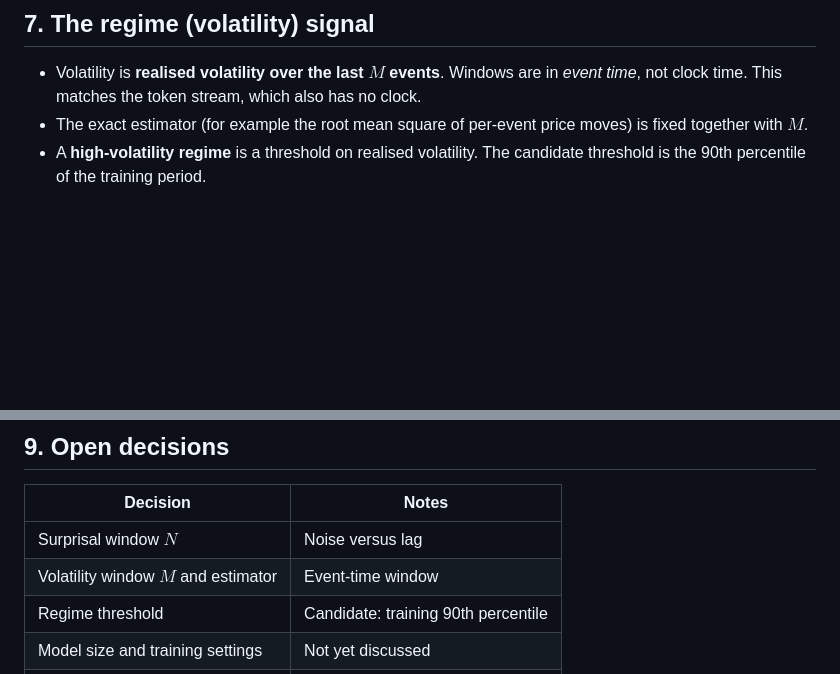
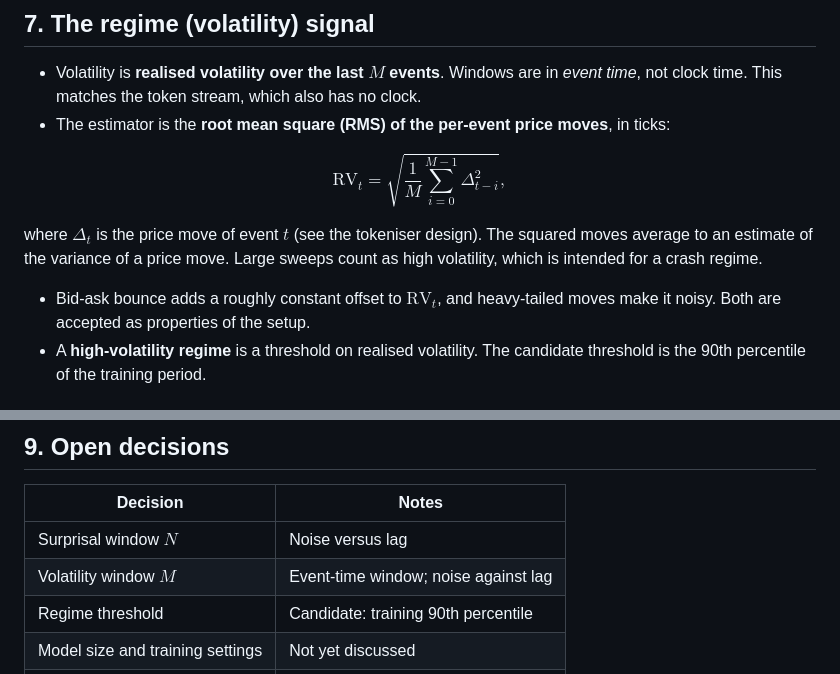
Before and after one commit to nav-nab/tape-perplexity, a Markdown page: docs/project-design.md, 2 parts joined by grey strips. Drawn GitHub-style; blank space fills up the shorter version.

Commit message:
Record the volatility measure: RMS of per-event tick moves
Co-Authored-By: Claude Sonnet 5.5 <noreply@anthropic.com>
Claude-Session: https://claude.ai/code/session_01MKiBCwCD6tfHXPnXcEZBUa

```diff
--- a/docs/project-design.md
+++ b/docs/project-design.md
@@ -129,7 +129,14 @@ The window $N$ trades noise (small $N$) against lag (large $N$). It is open.
 ## 7. The regime (volatility) signal
 
 - Volatility is **realised volatility over the last $M$ events**. Windows are in *event time*, not clock time. This matches the token stream, which also has no clock.
-- The exact estimator (for example the root mean square of per-event price moves) is fixed together with $M$.
+- The estimator is the **root mean square (RMS) of the per-event price moves**, in ticks:
+
+$$
+\mathrm{RV}_t=\sqrt{\frac1M\sum_{i=0}^{M-1}\Delta_{t-i}^2},
+$$
+
+  where $\Delta_t$ is the price move of event $t$ (see the tokeniser design). The squared moves average to an estimate of the variance of a price move. Large sweeps count as high volatility, which is intended for a crash regime.
+- Bid-ask bounce adds a roughly constant offset to $\mathrm{RV}_t$, and heavy-tailed moves make it noisy. Both are accepted as properties of the setup.
 - A **high-volatility regime** is a threshold on realised volatility. The candidate threshold is the 90th percentile of the training period.
 
 ## 8. Evaluation
@@ -144,7 +151,7 @@ The window $N$ trades noise (small $N$) against lag (large $N$). It is open.
 | Decision | Notes |
 |---|---|
 | Surprisal window $N$ | Noise versus lag |
-| Volatility window $M$ and estimator | Event-time window |
+| Volatility window $M$ | Event-time window; noise against lag |
 | Regime threshold | Candidate: training 90th percentile |
 | Model size and training settings | Not yet discussed |
 | Bootstrap block length | Not yet discussed |
```
Also changed, not shown: docs/design-log.md (+1 -1 lines).
